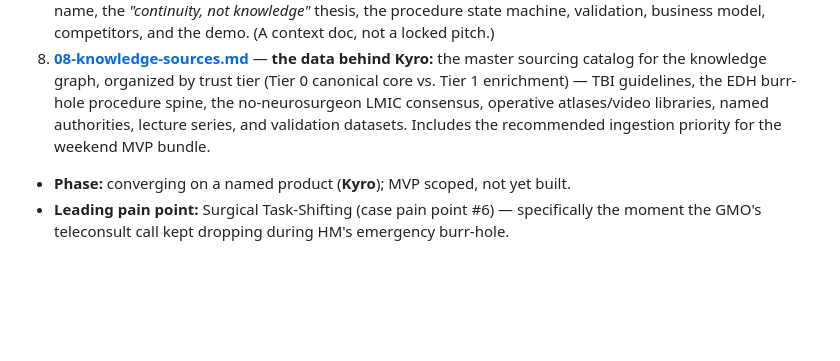
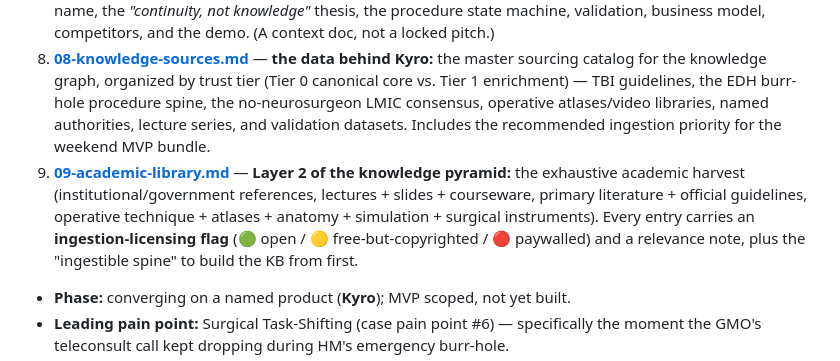
Before and after one commit to anik1617/Team_43, a Markdown page: docs/README.md, the part around the change. GitHub-like rendering; blank space fills up the shorter version.

```diff
--- a/docs/README.md
+++ b/docs/README.md
@@ -12,6 +12,7 @@ These docs capture everything the team has worked out so far, so anyone can get
 6. **[06-tech-stack.md](06-tech-stack.md)** — the concrete 2026 tooling per layer (on-device LLM, ASR, TTS, MT, GraphRAG, mobile runtime, cloud build plane, escalation), with the weekend-MVP subset.
 7. **[07-kyro-product-and-pitch.md](07-kyro-product-and-pitch.md)** — **the product, now named "Kyro": context & current framing** — the name, the *"continuity, not knowledge"* thesis, the procedure state machine, validation, business model, competitors, and the demo. (A context doc, not a locked pitch.)
 8. **[08-knowledge-sources.md](08-knowledge-sources.md)** — **the data behind Kyro:** the master sourcing catalog for the knowledge graph, organized by trust tier (Tier 0 canonical core vs. Tier 1 enrichment) — TBI guidelines, the EDH burr-hole procedure spine, the no-neurosurgeon LMIC consensus, operative atlases/video libraries, named authorities, lecture series, and validation datasets. Includes the recommended ingestion priority for the weekend MVP bundle.
+9. **[09-academic-library.md](09-academic-library.md)** — **Layer 2 of the knowledge pyramid:** the exhaustive academic harvest (institutional/government references, lectures + slides + courseware, primary literature + official guidelines, operative technique + atlases + anatomy + simulation + surgical instruments). Every entry carries an **ingestion-licensing flag** (🟢 open / 🟡 free-but-copyrighted / 🔴 paywalled) and a relevance note, plus the "ingestible spine" to build the KB from first.
 
 - **Phase:** converging on a named product (**Kyro**); MVP scoped, not yet built.
 - **Leading pain point:** Surgical Task-Shifting (case pain point #6) — specifically the moment the GMO's teleconsult call kept dropping during HM's emergency burr-hole.
```
Also changed, not shown: docs/09-academic-library.md (added, +287 -0 lines).
